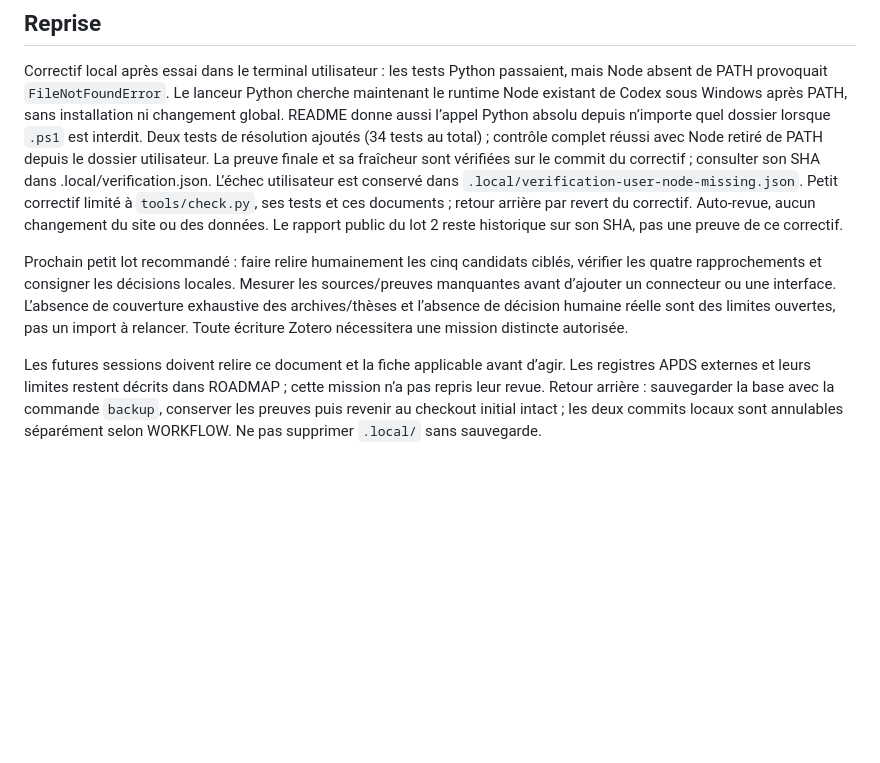
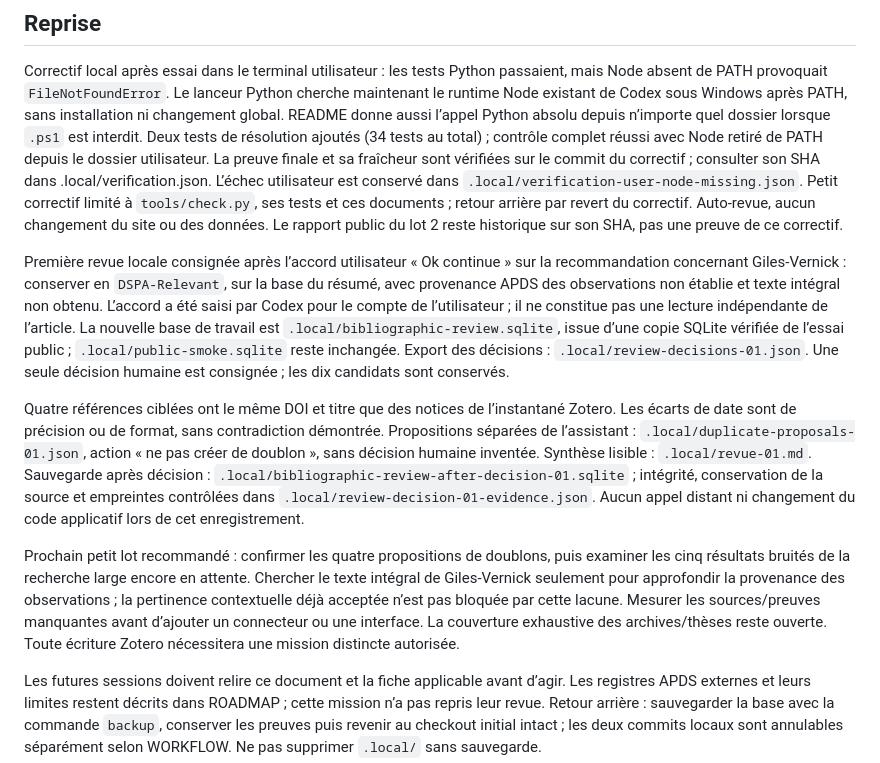
Before and after one commit to Antoine-Ede/dzanga-sangha-research-library, a Markdown page: docs/STATE.md, the part around the change. GitHub-like rendering; blank space fills up the shorter version.

Commit message:
Record first local bibliography review and remaining decisions

```diff
--- a/docs/STATE.md
+++ b/docs/STATE.md
@@ -32,6 +32,10 @@ Auto-revue critique : corrections sur les dates contradictoires, l’identité l
 
 Correctif local après essai dans le terminal utilisateur : les tests Python passaient, mais Node absent de PATH provoquait `FileNotFoundError`. Le lanceur Python cherche maintenant le runtime Node existant de Codex sous Windows après PATH, sans installation ni changement global. README donne aussi l’appel Python absolu depuis n’importe quel dossier lorsque `.ps1` est interdit. Deux tests de résolution ajoutés (34 tests au total) ; contrôle complet réussi avec Node retiré de PATH depuis le dossier utilisateur. La preuve finale et sa fraîcheur sont vérifiées sur le commit du correctif ; consulter son SHA dans .local/verification.json. L’échec utilisateur est conservé dans `.local/verification-user-node-missing.json`. Petit correctif limité à `tools/check.py`, ses tests et ces documents ; retour arrière par revert du correctif. Auto-revue, aucun changement du site ou des données. Le rapport public du lot 2 reste historique sur son SHA, pas une preuve de ce correctif.
 
-Prochain petit lot recommandé : faire relire humainement les cinq candidats ciblés, vérifier les quatre rapprochements et consigner les décisions locales. Mesurer les sources/preuves manquantes avant d’ajouter un connecteur ou une interface. L’absence de couverture exhaustive des archives/thèses et l’absence de décision humaine réelle sont des limites ouvertes, pas un import à relancer. Toute écriture Zotero nécessitera une mission distincte autorisée.
+Première revue locale consignée après l’accord utilisateur « Ok continue » sur la recommandation concernant Giles-Vernick : conserver en `DSPA-Relevant`, sur la base du résumé, avec provenance APDS des observations non établie et texte intégral non obtenu. L’accord a été saisi par Codex pour le compte de l’utilisateur ; il ne constitue pas une lecture indépendante de l’article. La nouvelle base de travail est `.local/bibliographic-review.sqlite`, issue d’une copie SQLite vérifiée de l’essai public ; `.local/public-smoke.sqlite` reste inchangée. Export des décisions : `.local/review-decisions-01.json`. Une seule décision humaine est consignée ; les dix candidats sont conservés.
+
+Quatre références ciblées ont le même DOI et titre que des notices de l’instantané Zotero. Les écarts de date sont de précision ou de format, sans contradiction démontrée. Propositions séparées de l’assistant : `.local/duplicate-proposals-01.json`, action « ne pas créer de doublon », sans décision humaine inventée. Synthèse lisible : `.local/revue-01.md`. Sauvegarde après décision : `.local/bibliographic-review-after-decision-01.sqlite` ; intégrité, conservation de la source et empreintes contrôlées dans `.local/review-decision-01-evidence.json`. Aucun appel distant ni changement du code applicatif lors de cet enregistrement.
+
+Prochain petit lot recommandé : confirmer les quatre propositions de doublons, puis examiner les cinq résultats bruités de la recherche large encore en attente. Chercher le texte intégral de Giles-Vernick seulement pour approfondir la provenance des observations ; la pertinence contextuelle déjà acceptée n’est pas bloquée par cette lacune. Mesurer les sources/preuves manquantes avant d’ajouter un connecteur ou une interface. La couverture exhaustive des archives/thèses reste ouverte. Toute écriture Zotero nécessitera une mission distincte autorisée.
 
 Les futures sessions doivent relire ce document et la fiche applicable avant d’agir. Les registres APDS externes et leurs limites restent décrits dans ROADMAP ; cette mission n’a pas repris leur revue. Retour arrière : sauvegarder la base avec la commande `backup`, conserver les preuves puis revenir au checkout initial intact ; les deux commits locaux sont annulables séparément selon WORKFLOW. Ne pas supprimer `.local/` sans sauvegarde.
```
